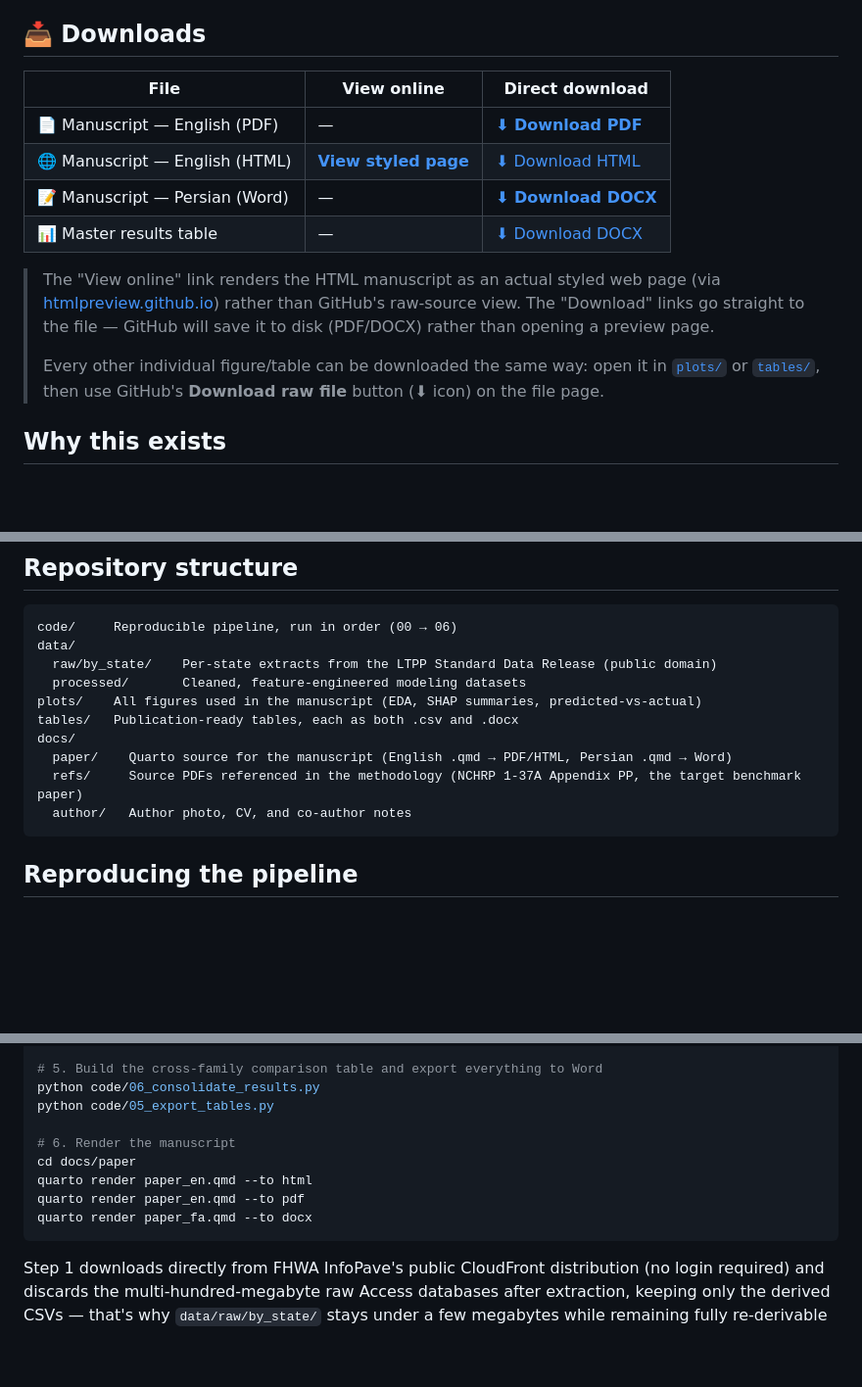
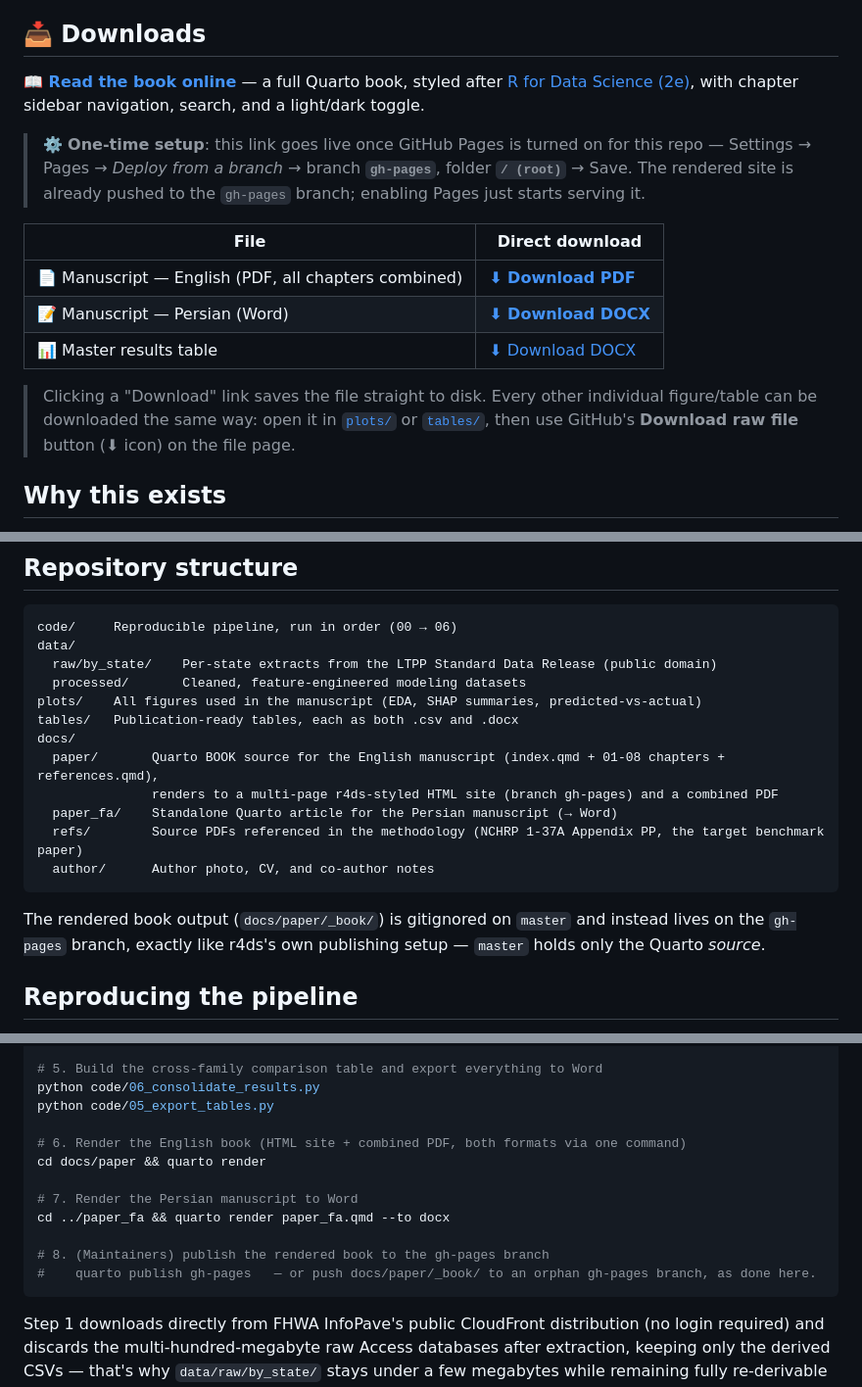
Before and after one commit to sabernaseralavi-60/2026_International-Roughness-Index-Prediction-Using-the-LTPP, a Markdown page: README.md, 3 parts joined by grey strips. Shown at 98% size. Drawn GitHub-style; blank space fills up the shorter version.

Commit message:
Update README for the new book layout and gh-pages hosting
Point to the published gh-pages book, fix download links for the
moved Persian manuscript (now docs/paper_fa/), and document that the
rendered book output lives on gh-pages rather than in the master
branch's tracked source tree.

Co-Authored-By: Claude Sonnet 5 <noreply@anthropic.com>

````diff
--- a/README.md
+++ b/README.md
@@ -7,16 +7,19 @@ MEPDG-style regression, a random forest, and a neural network.
 
 ## 📥 Downloads
 
-| File | View online | Direct download |
-|---|---|---|
-| 📄 Manuscript — English (PDF) | — | **[⬇ Download PDF](https://github.com/sabernaseralavi-60/2026_International-Roughness-Index-Prediction-Using-the-LTPP/raw/master/docs/paper/paper_en.pdf)** |
-| 🌐 Manuscript — English (HTML) | **[View styled page](https://htmlpreview.github.io/?https://github.com/sabernaseralavi-60/2026_International-Roughness-Index-Prediction-Using-the-LTPP/blob/master/docs/paper/paper_en.html)** | [⬇ Download HTML](https://github.com/sabernaseralavi-60/2026_International-Roughness-Index-Prediction-Using-the-LTPP/raw/master/docs/paper/paper_en.html) |
-| 📝 Manuscript — Persian (Word) | — | **[⬇ Download DOCX](https://github.com/sabernaseralavi-60/2026_International-Roughness-Index-Prediction-Using-the-LTPP/raw/master/docs/paper/paper_fa.docx)** |
-| 📊 Master results table | — | [⬇ Download DOCX](https://github.com/sabernaseralavi-60/2026_International-Roughness-Index-Prediction-Using-the-LTPP/raw/master/tables/master_lightgbm_comparison.docx) |
+**📖 [Read the book online](https://sabernaseralavi-60.github.io/2026_International-Roughness-Index-Prediction-Using-the-LTPP/)** — a full Quarto book, styled after [R for Data Science (2e)](https://r4ds.hadley.nz/), with chapter sidebar navigation, search, and a light/dark toggle.
 
-> The "View online" link renders the HTML manuscript as an actual styled web page (via [htmlpreview.github.io](https://htmlpreview.github.io)) rather than GitHub's raw-source view. The "Download" links go straight to the file — GitHub will save it to disk (PDF/DOCX) rather than opening a preview page.
->
-> Every other individual figure/table can be downloaded the same way: open it in [`plots/`](plots/) or [`tables/`](tables/), then use GitHub's **Download raw file** button (⬇ icon) on the file page.
+> ⚙️ **One-time setup**: this link goes live once GitHub Pages is turned on for this repo — Settings → Pages → *Deploy from a branch* → branch **`gh-pages`**, folder **`/ (root)`** → Save. The rendered site is already pushed to the `gh-pages` branch; enabling Pages just starts serving it.
+
+| File | Direct download |
+|---|---|
+| 📄 Manuscript — English (PDF, all chapters combined) | **[⬇ Download PDF](https://raw.githubusercontent.com/sabernaseralavi-60/2026_International-Roughness-Index-Prediction-Using-the-LTPP/gh-pages/Beyond-Asphalt.pdf)** |
+| 📝 Manuscript — Persian (Word) | **[⬇ Download DOCX](https://github.com/sabernaseralavi-60/2026_International-Roughness-Index-Prediction-Using-the-LTPP/raw/master/docs/paper_fa/paper_fa.docx)** |
+| 📊 Master results table | [⬇ Download DOCX](https://github.com/sabernaseralavi-60/2026_International-Roughness-Index-Prediction-Using-the-LTPP/raw/master/tables/master_lightgbm_comparison.docx) |
+
+> Clicking a "Download" link saves the file straight to disk. Every other individual figure/table can be
+> downloaded the same way: open it in [`plots/`](plots/) or [`tables/`](tables/), then use GitHub's
+> **Download raw file** button (⬇ icon) on the file page.
 
 ## Why this exists
 
@@ -54,10 +57,15 @@ data/
 plots/    All figures used in the manuscript (EDA, SHAP summaries, predicted-vs-actual)
 tables/   Publication-ready tables, each as both .csv and .docx
 docs/
-  paper/    Quarto source for the manuscript (English .qmd → PDF/HTML, Persian .qmd → Word)
-  refs/     Source PDFs referenced in the methodology (NCHRP 1-37A Appendix PP, the target benchmark paper)
-  author/   Author photo, CV, and co-author notes
+  paper/       Quarto BOOK source for the English manuscript (index.qmd + 01-08 chapters + references.qmd),
+               renders to a multi-page r4ds-styled HTML site (branch gh-pages) and a combined PDF
+  paper_fa/    Standalone Quarto article for the Persian manuscript (→ Word)
+  refs/        Source PDFs referenced in the methodology (NCHRP 1-37A Appendix PP, the target benchmark paper)
+  author/      Author photo, CV, and co-author notes
 ```
+
+The rendered book output (`docs/paper/_book/`) is gitignored on `master` and instead lives on the `gh-pages`
+branch, exactly like r4ds's own publishing setup — `master` holds only the Quarto *source*.
 
 ## Reproducing the pipeline
 
@@ -86,11 +94,14 @@ python code/04_model.py rigid_crcp
 python code/06_consolidate_results.py
 python code/05_export_tables.py
 
-# 6. Render the manuscript
-cd docs/paper
-quarto render paper_en.qmd --to html
-quarto render paper_en.qmd --to pdf
-quarto render paper_fa.qmd --to docx
+# 6. Render the English book (HTML site + combined PDF, both formats via one command)
+cd docs/paper && quarto render
+
+# 7. Render the Persian manuscript to Word
+cd ../paper_fa && quarto render paper_fa.qmd --to docx
+
+# 8. (Maintainers) publish the rendered book to the gh-pages branch
+#    quarto publish gh-pages   — or push docs/paper/_book/ to an orphan gh-pages branch, as done here.
 ```
 
 Step 1 downloads directly from FHWA InfoPave's public CloudFront distribution (no login required) and
````
